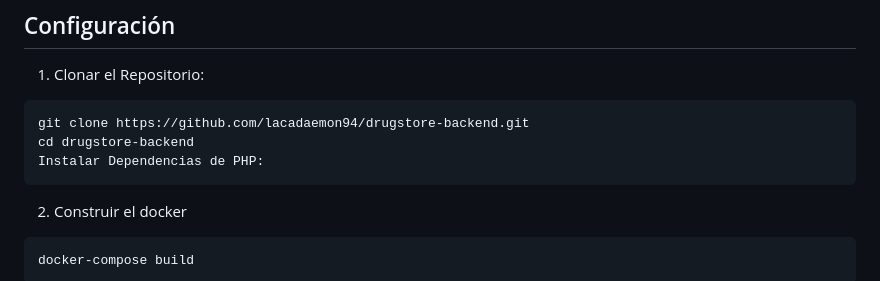
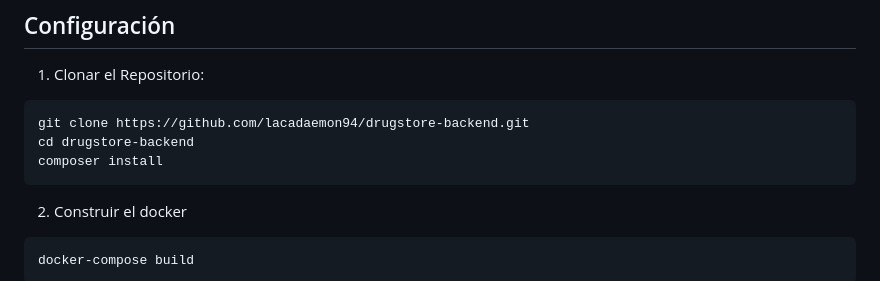
Before and after one commit to lacadaemon94/drugstore-backend, a Markdown page: README.md, the part around the change. GitHub-like rendering.

````diff
--- a/README.md
+++ b/README.md
@@ -9,7 +9,7 @@
 ```bash
 git clone https://github.com/lacadaemon94/drugstore-backend.git
 cd drugstore-backend
-Instalar Dependencias de PHP:
+composer install
 ```
 2. Construir el docker
 ```bash
````
